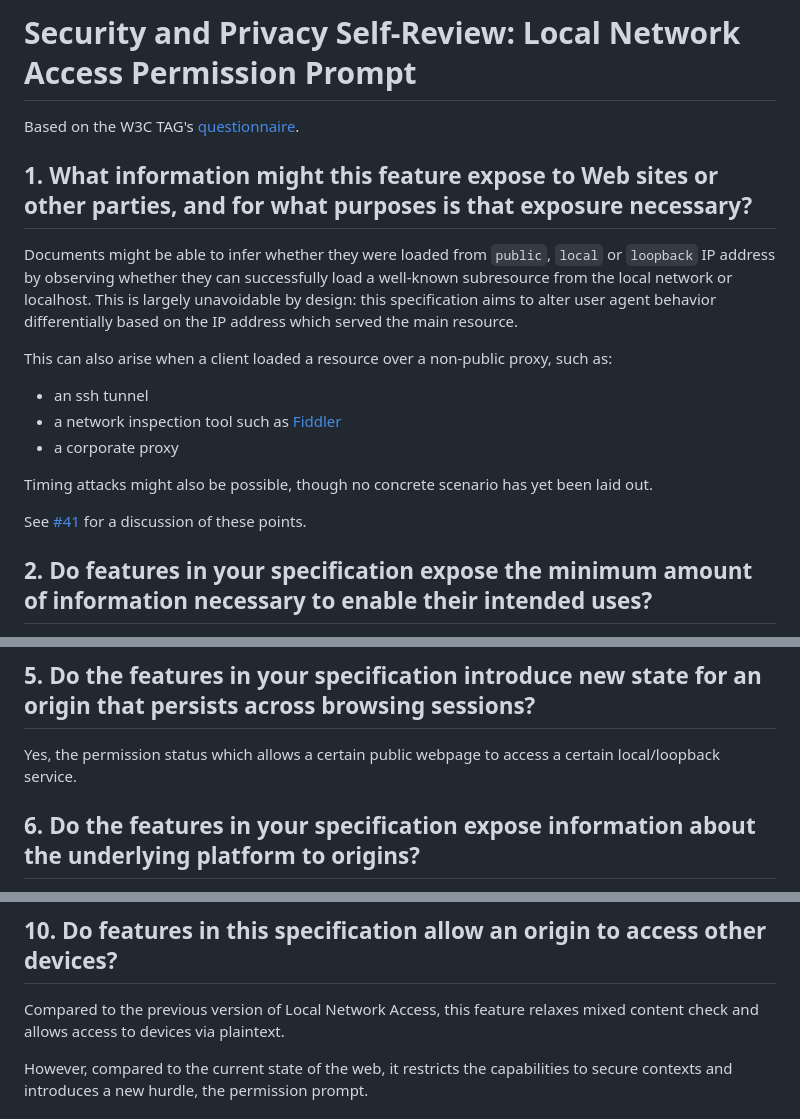
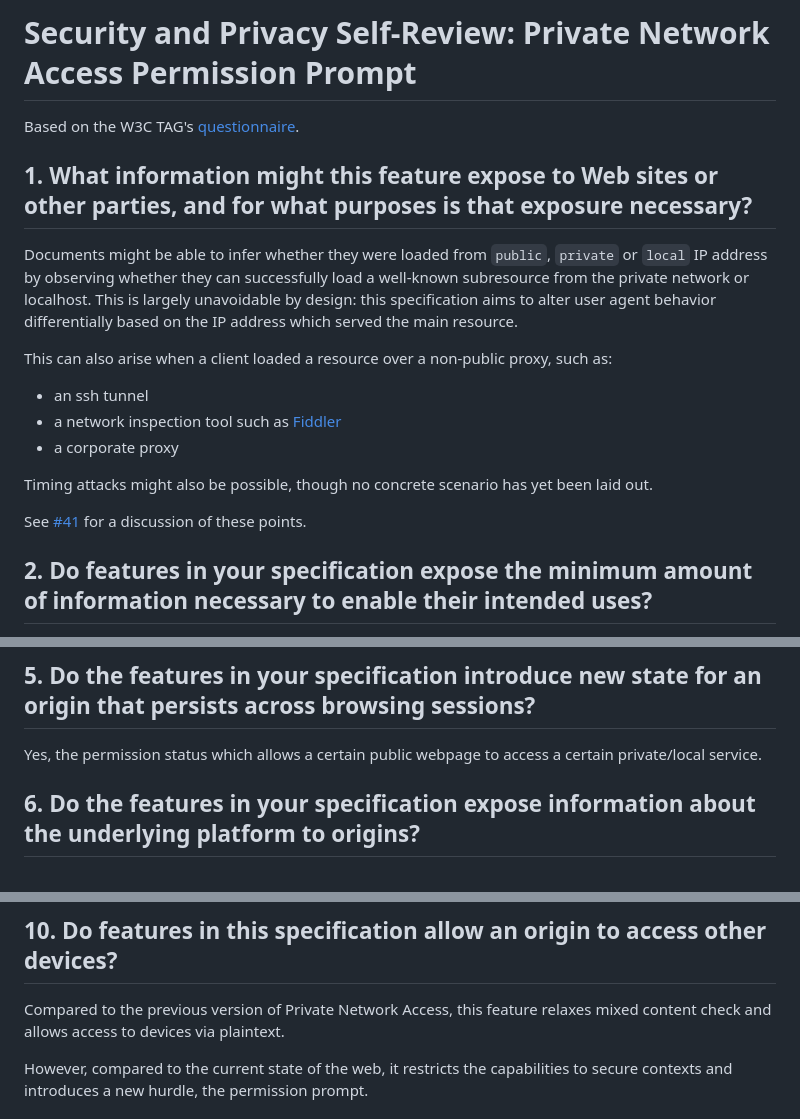
Before and after one commit to WICG/private-network-access, a Markdown page: permission_prompt/security_privacy_self_review.md, 3 parts joined by grey strips. Drawn GitHub-style.

Commit message:
Unrename permission_prompt/*.

```diff
--- a/permission_prompt/security_privacy_self_review.md
+++ b/permission_prompt/security_privacy_self_review.md
@@ -1,4 +1,4 @@
-# Security and Privacy Self-Review: Local Network Access Permission Prompt
+# Security and Privacy Self-Review: Private Network Access Permission Prompt
 
 Based on the W3C TAG's
 [questionnaire](https://www.w3.org/TR/security-privacy-questionnaire/).
@@ -6,8 +6,8 @@ Based on the W3C TAG's
 ## 1. What information might this feature expose to Web sites or other parties, and for what purposes is that exposure necessary?
 
 Documents might be able to infer whether they were loaded from `public`,
-`local` or `loopback` IP address by observing whether they can successfully load
-a well-known subresource from the local network or localhost. This is largely
+`private` or `local` IP address by observing whether they can successfully load
+a well-known subresource from the private network or localhost. This is largely
 unavoidable by design: this specification aims to alter user agent behavior
 differentially based on the IP address which served the main resource.
 
@@ -39,7 +39,7 @@ It does not.
 ## 5. Do the features in your specification introduce new state for an origin that persists across browsing sessions?
 
 Yes, the permission status which allows a certain public webpage to access a
-certain local/loopback service.
+certain private/local service.
 
 ## 6. Do the features in your specification expose information about the underlying platform to origins?
 
@@ -59,7 +59,7 @@ No.
 
 ## 10. Do features in this specification allow an origin to access other devices?
 
-Compared to the previous version of Local Network Access, this feature relaxes
+Compared to the previous version of Private Network Access, this feature relaxes
 mixed content check and allows access to devices via plaintext.
 
 However, compared to the current state of the web, it restricts the capabilities
```
Also changed, not shown: other parts of permission_prompt/security_privacy_self_review.md (+2 -2 lines), 1 other file.
